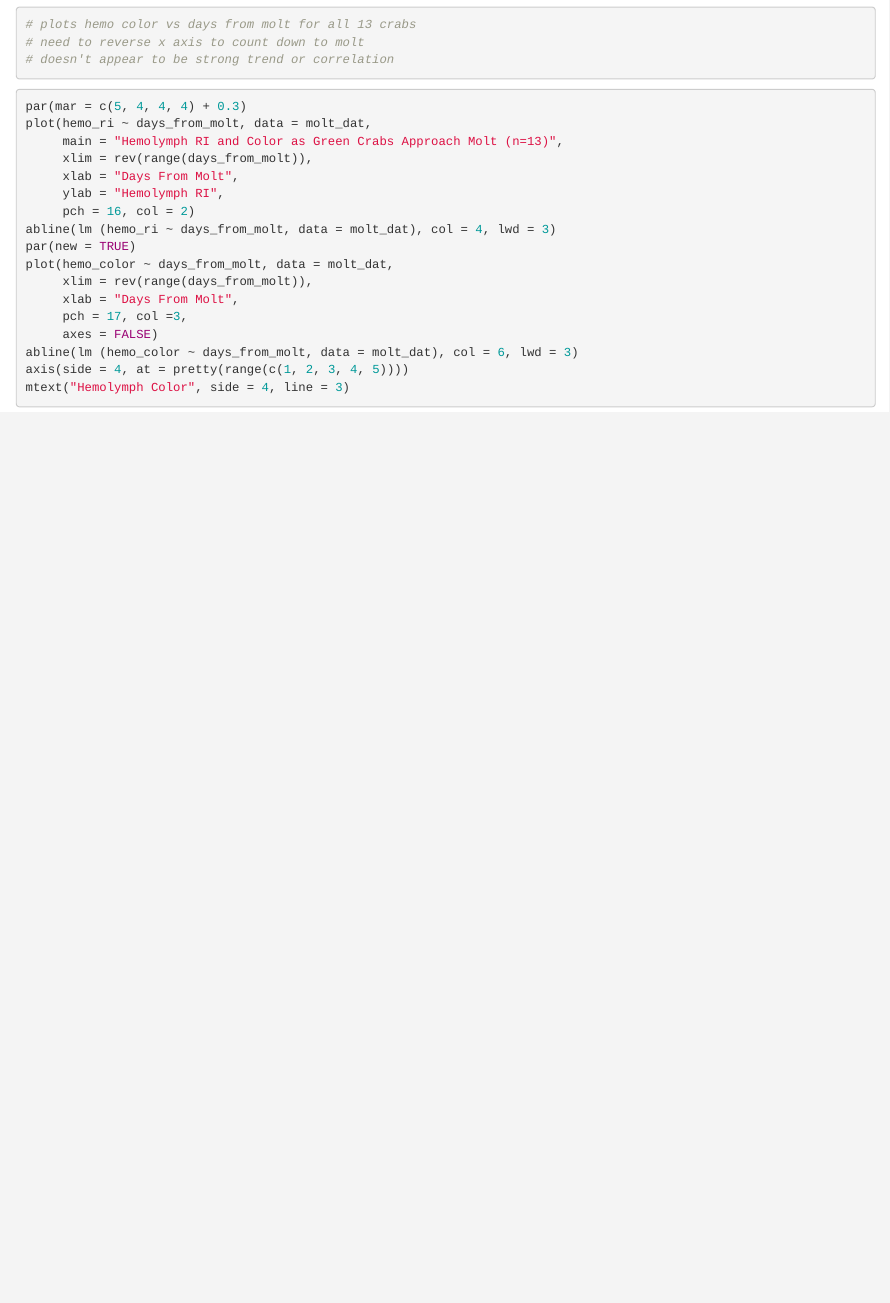
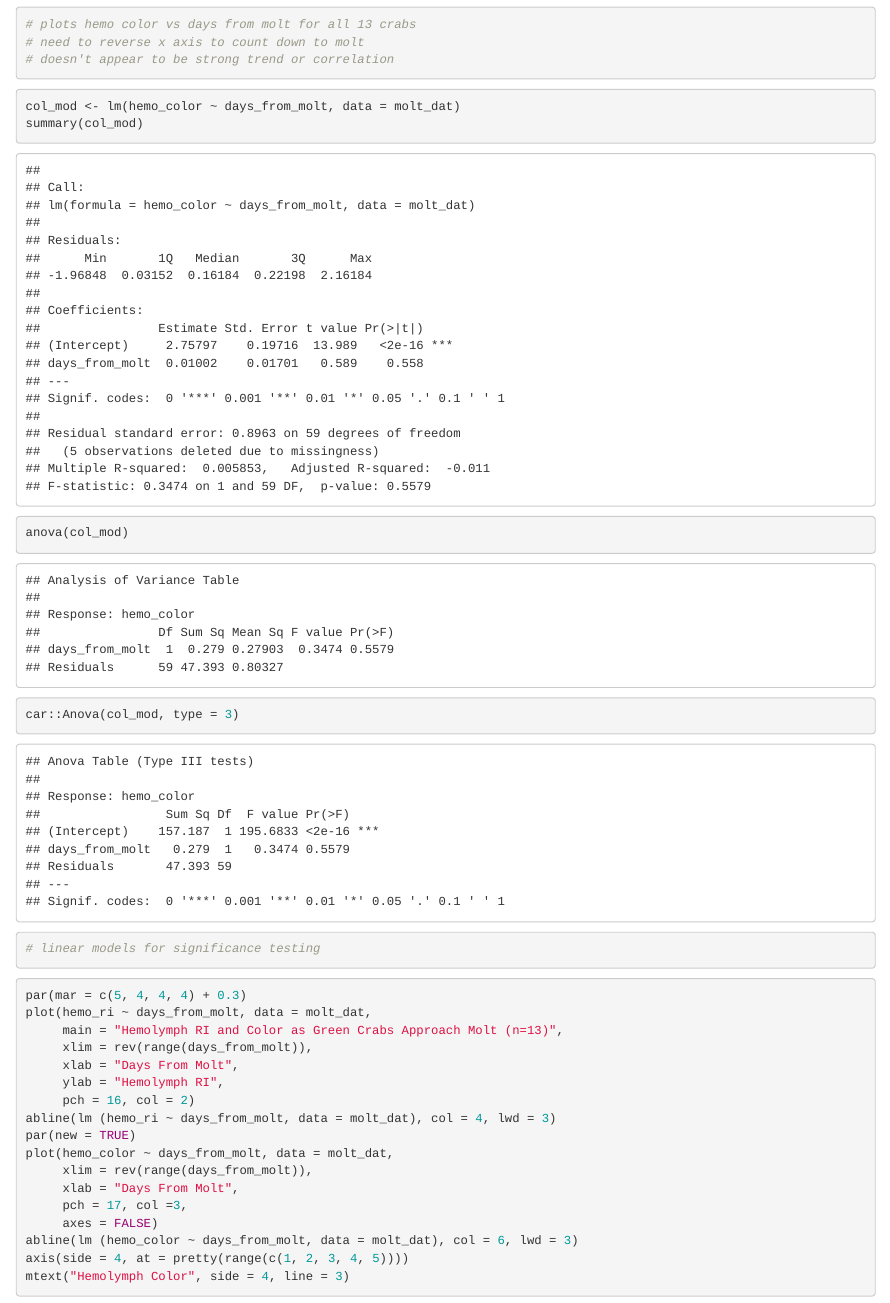
Before and after one commit to emilydombrowski/green_crab_phys_2022, an R Markdown document (scripts/wl_molt_stats.Rmd): the page in a window 1100 px wide, from 2540 px down. Rendered offline with R 4.5, knitr and Pandoc, with nearby package versions.

Commit message:
labels etc

````diff
--- a/scripts/wl_molt_stats.Rmd
+++ b/scripts/wl_molt_stats.Rmd
@@ -46,6 +46,18 @@ abline(lm (hemo_color ~ days_from_molt, data = molt_dat), col = 4, lwd = 3)
 # doesn't appear to be strong trend or correlation
 
 ```
+
+```{r }
+
+col_mod <- lm(hemo_color ~ days_from_molt, data = molt_dat)
+summary(col_mod)
+anova(col_mod)
+car::Anova(col_mod, type = 3)
+
+# linear models for significance testing
+
+```
+
 ```{r overlay of hemo color and days to molt plot}
 
 par(mar = c(5, 4, 4, 4) + 0.3)
````
Also changed, not shown: scripts/wl_molt_stats.Rmd (2 more changed lines).
